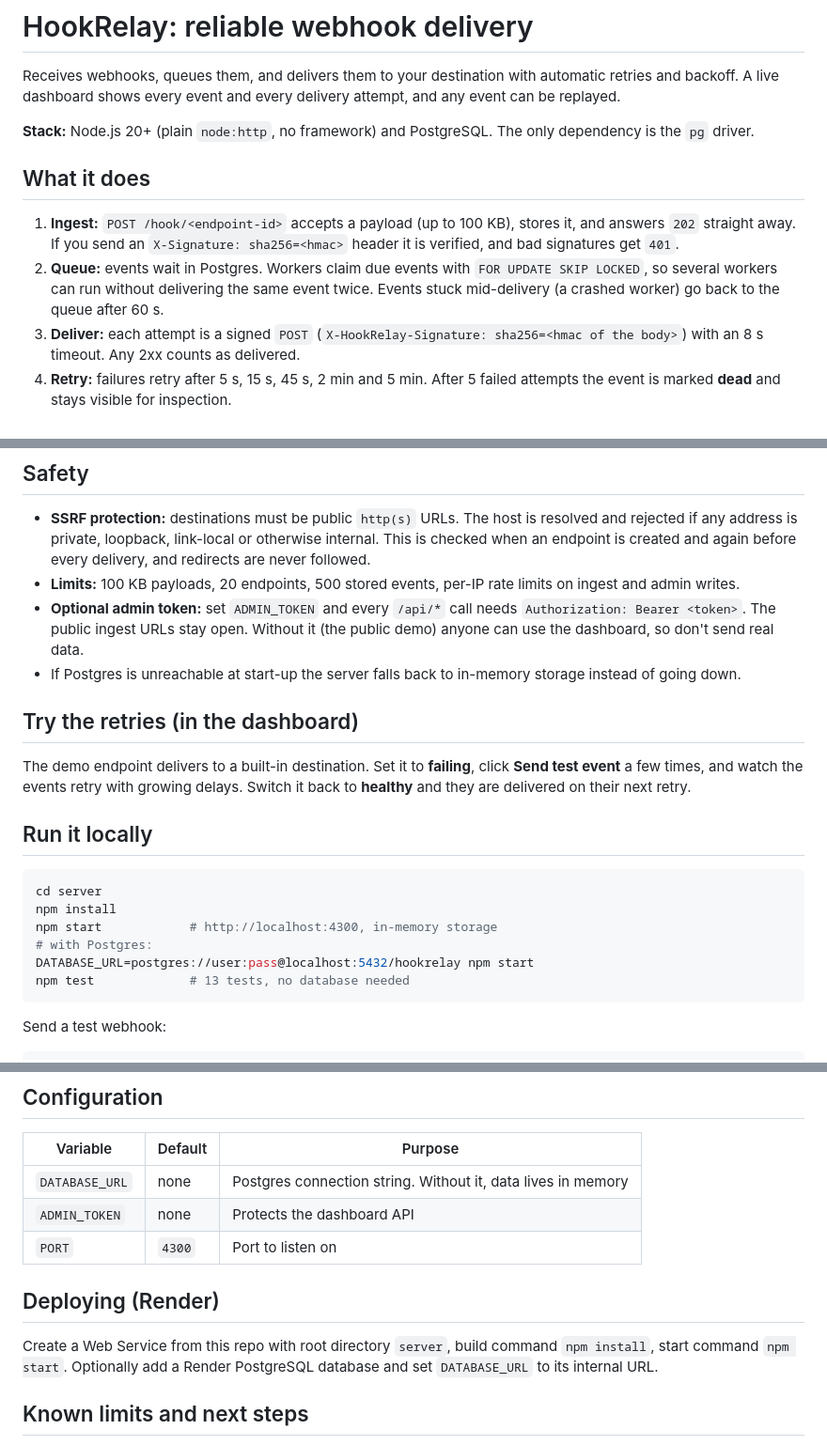
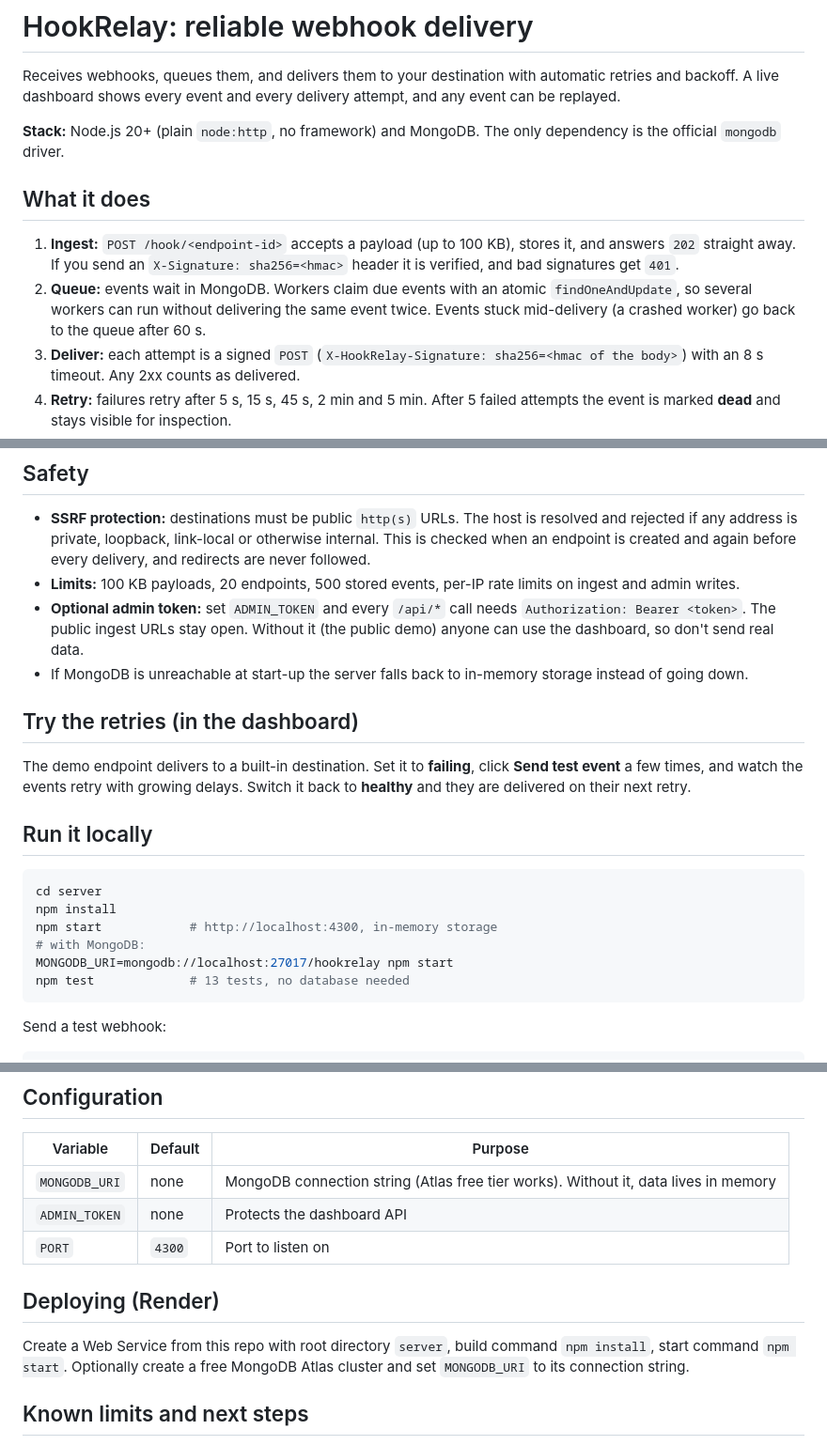
Before and after one commit to Abhishek-Shirudkar/hook-relay, a Markdown page: README.md, 3 parts joined by grey strips. Shown at 94% size. Drawn GitHub-style.

Commit message:
Update README for MongoDB

````diff
--- a/README.md
+++ b/README.md
@@ -2,12 +2,12 @@
 
 Receives webhooks, queues them, and delivers them to your destination with automatic retries and backoff. A live dashboard shows every event and every delivery attempt, and any event can be replayed.
 
-**Stack:** Node.js 20+ (plain `node:http`, no framework) and PostgreSQL. The only dependency is the `pg` driver.
+**Stack:** Node.js 20+ (plain `node:http`, no framework) and MongoDB. The only dependency is the official `mongodb` driver.
 
 ## What it does
 
 1. **Ingest:** `POST /hook/<endpoint-id>` accepts a payload (up to 100 KB), stores it, and answers `202` straight away. If you send an `X-Signature: sha256=<hmac>` header it is verified, and bad signatures get `401`.
-2. **Queue:** events wait in Postgres. Workers claim due events with `FOR UPDATE SKIP LOCKED`, so several workers can run without delivering the same event twice. Events stuck mid-delivery (a crashed worker) go back to the queue after 60 s.
+2. **Queue:** events wait in MongoDB. Workers claim due events with an atomic `findOneAndUpdate`, so several workers can run without delivering the same event twice. Events stuck mid-delivery (a crashed worker) go back to the queue after 60 s.
 3. **Deliver:** each attempt is a signed `POST` (`X-HookRelay-Signature: sha256=<hmac of the body>`) with an 8 s timeout. Any 2xx counts as delivered.
 4. **Retry:** failures retry after 5 s, 15 s, 45 s, 2 min and 5 min. After 5 failed attempts the event is marked **dead** and stays visible for inspection.
 5. **Inspect and replay:** the dashboard lists events, shows each attempt (status code, time, response snippet) and has a Replay button.
@@ -17,7 +17,7 @@ Receives webhooks, queues them, and delivers them to your destination with autom
 - **SSRF protection:** destinations must be public `http(s)` URLs. The host is resolved and rejected if any address is private, loopback, link-local or otherwise internal. This is checked when an endpoint is created and again before every delivery, and redirects are never followed.
 - **Limits:** 100 KB payloads, 20 endpoints, 500 stored events, per-IP rate limits on ingest and admin writes.
 - **Optional admin token:** set `ADMIN_TOKEN` and every `/api/*` call needs `Authorization: Bearer <token>`. The public ingest URLs stay open. Without it (the public demo) anyone can use the dashboard, so don't send real data.
-- If Postgres is unreachable at start-up the server falls back to in-memory storage instead of going down.
+- If MongoDB is unreachable at start-up the server falls back to in-memory storage instead of going down.
 
 ## Try the retries (in the dashboard)
 
@@ -29,8 +29,8 @@ The demo endpoint delivers to a built-in destination. Set it to **failing**, cli
 cd server
 npm install
 npm start            # http://localhost:4300, in-memory storage
-# with Postgres:
-DATABASE_URL=postgres://user:pass@localhost:5432/hookrelay npm start
+# with MongoDB:
+MONGODB_URI=mongodb://localhost:27017/hookrelay npm start
 npm test             # 13 tests, no database needed
 ```
 
@@ -53,13 +53,13 @@ const ok = timingSafeEqual(Buffer.from(expected), Buffer.from(req.headers['x-hoo
 
 | Variable | Default | Purpose |
 | --- | --- | --- |
-| `DATABASE_URL` | none | Postgres connection string. Without it, data lives in memory |
+| `MONGODB_URI` | none | MongoDB connection string (Atlas free tier works). Without it, data lives in memory |
 | `ADMIN_TOKEN` | none | Protects the dashboard API |
 | `PORT` | `4300` | Port to listen on |
 
 ## Deploying (Render)
 
-Create a Web Service from this repo with root directory `server`, build command `npm install`, start command `npm start`. Optionally add a Render PostgreSQL database and set `DATABASE_URL` to its internal URL.
+Create a Web Service from this repo with root directory `server`, build command `npm install`, start command `npm start`. Optionally create a free MongoDB Atlas cluster and set `MONGODB_URI` to its connection string.
 
 ## Known limits and next steps
 
````
